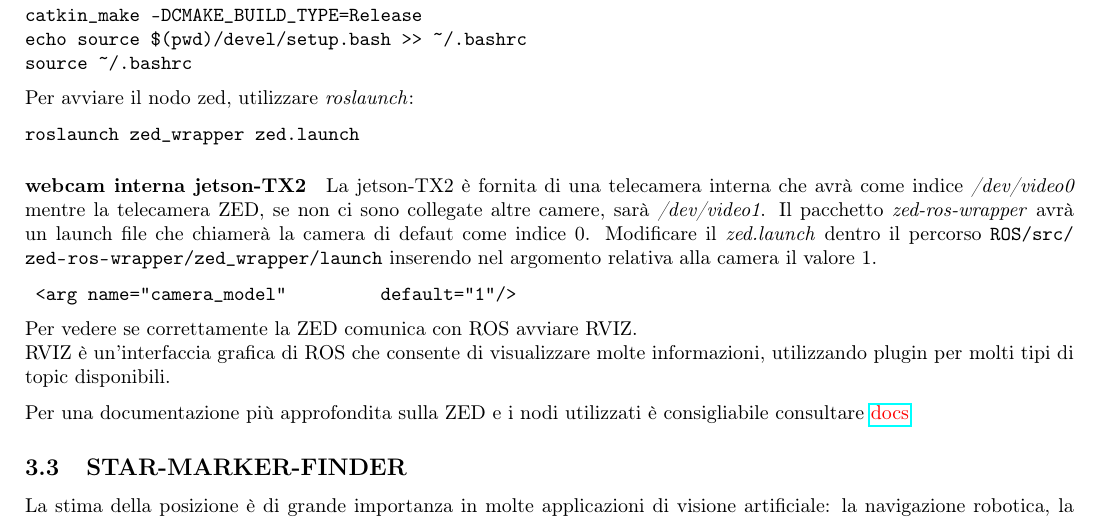
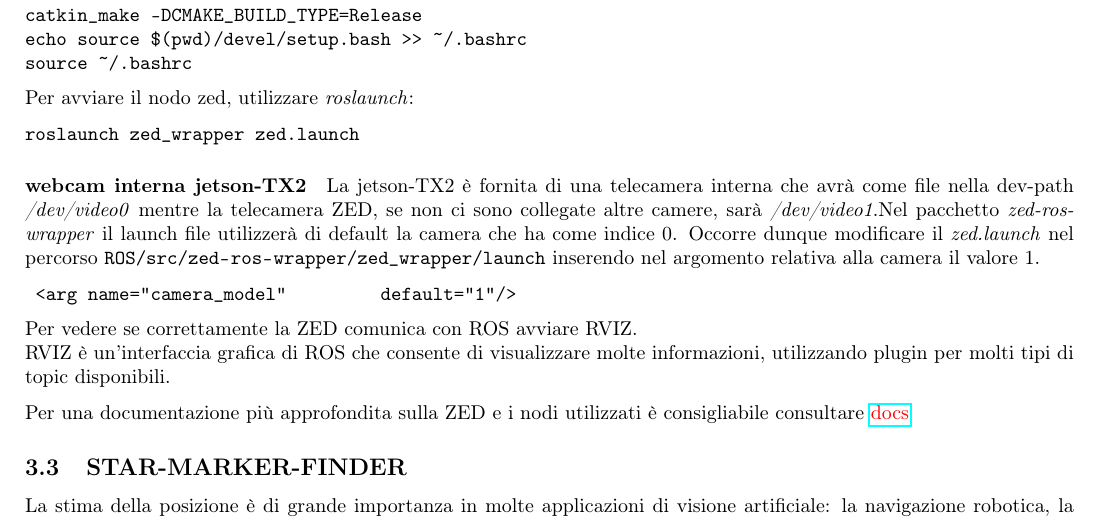
Before and after one commit to DarioSardi/ProgettoRobotica2018, a LaTeX document (REL-ROB/Relazione Robotica.tex): part of page 9 of 13, cut so that both start at the same text. Compiled offline with pdfLaTeX.

Commit message:
10/1/19-15:49

```diff
--- a/REL-ROB/Relazione Robotica.tex
+++ b/REL-ROB/Relazione Robotica.tex
@@ -310,7 +310,7 @@ roslaunch zed_wrapper zed.launch
 \end{verbatim}
 
 \paragraph{webcam interna jetson-TX2}
-La jetson-TX2 è fornita di una telecamera interna che avrà come indice \textit{/dev/video0} mentre la telecamera ZED, se non ci sono collegate altre camere, sarà \textit{/dev/video1}. Il pacchetto \textit{zed-ros-wrapper} avrà un launch file che chiamerà la camera di defaut come indice 0. Modificare il \textit{zed.launch} dentro il percorso  \path{ROS/src/zed-ros-wrapper/zed_wrapper/launch} inserendo nel argomento relativa alla camera il valore 1.
+La jetson-TX2 è fornita di una telecamera interna che avrà come file nella dev-path  \textit{/dev/video0} mentre la telecamera ZED, se non ci sono collegate altre camere, sarà \textit{/dev/video1}.Nel pacchetto \textit{zed-ros-wrapper} il launch file utilizzerà di default la camera che ha come indice 0. Occorre dunque modificare il \textit{zed.launch} nel percorso  \path{ROS/src/zed-ros-wrapper/zed_wrapper/launch} inserendo nel argomento relativa alla camera il valore 1.
 \begin{verbatim}
  <arg name="camera_model"         default="1"/>
 \end{verbatim}
```
Also changed, not shown: REL-ROB/Relazione Robotica.pdf, 3 other files.
